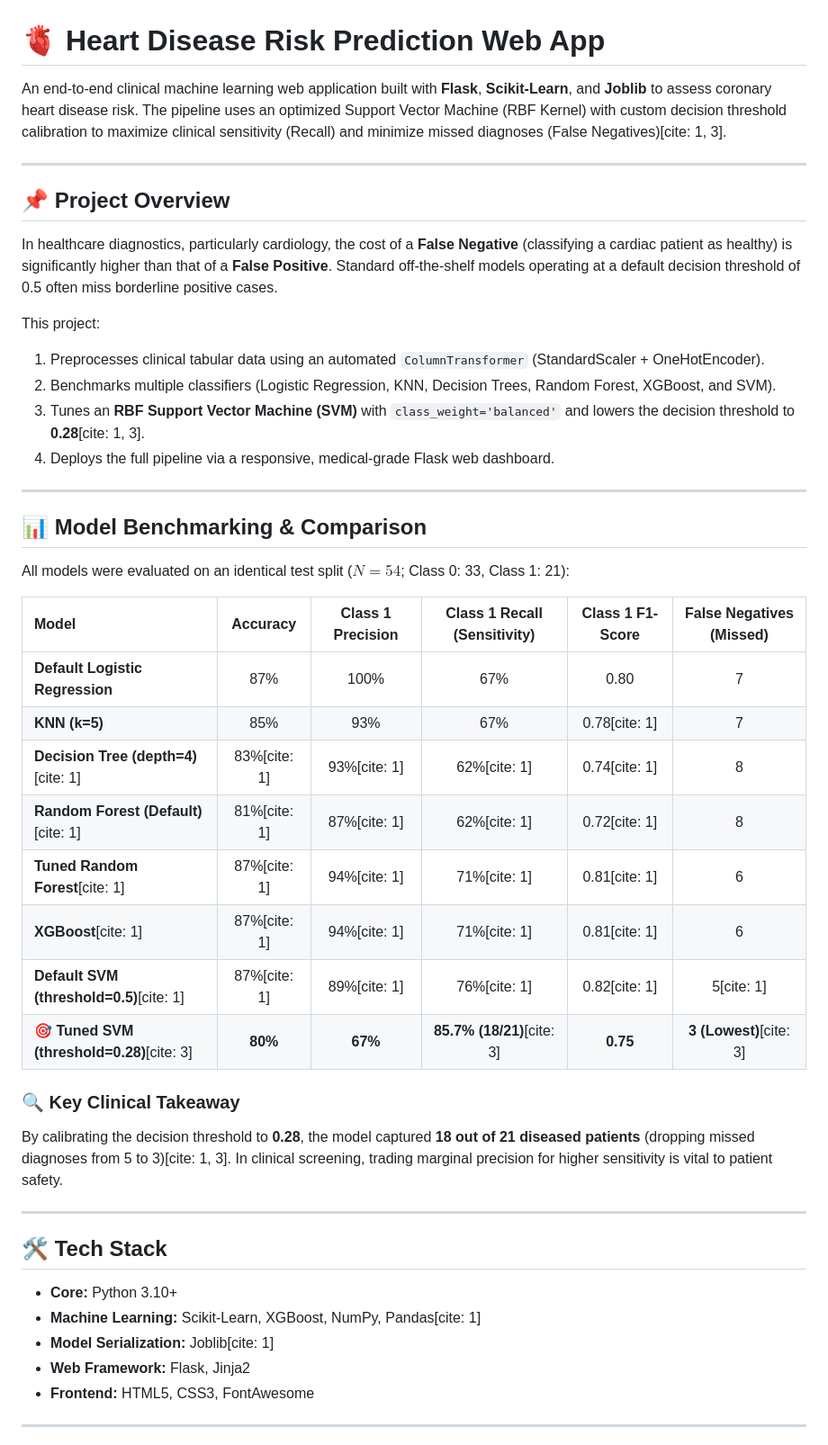
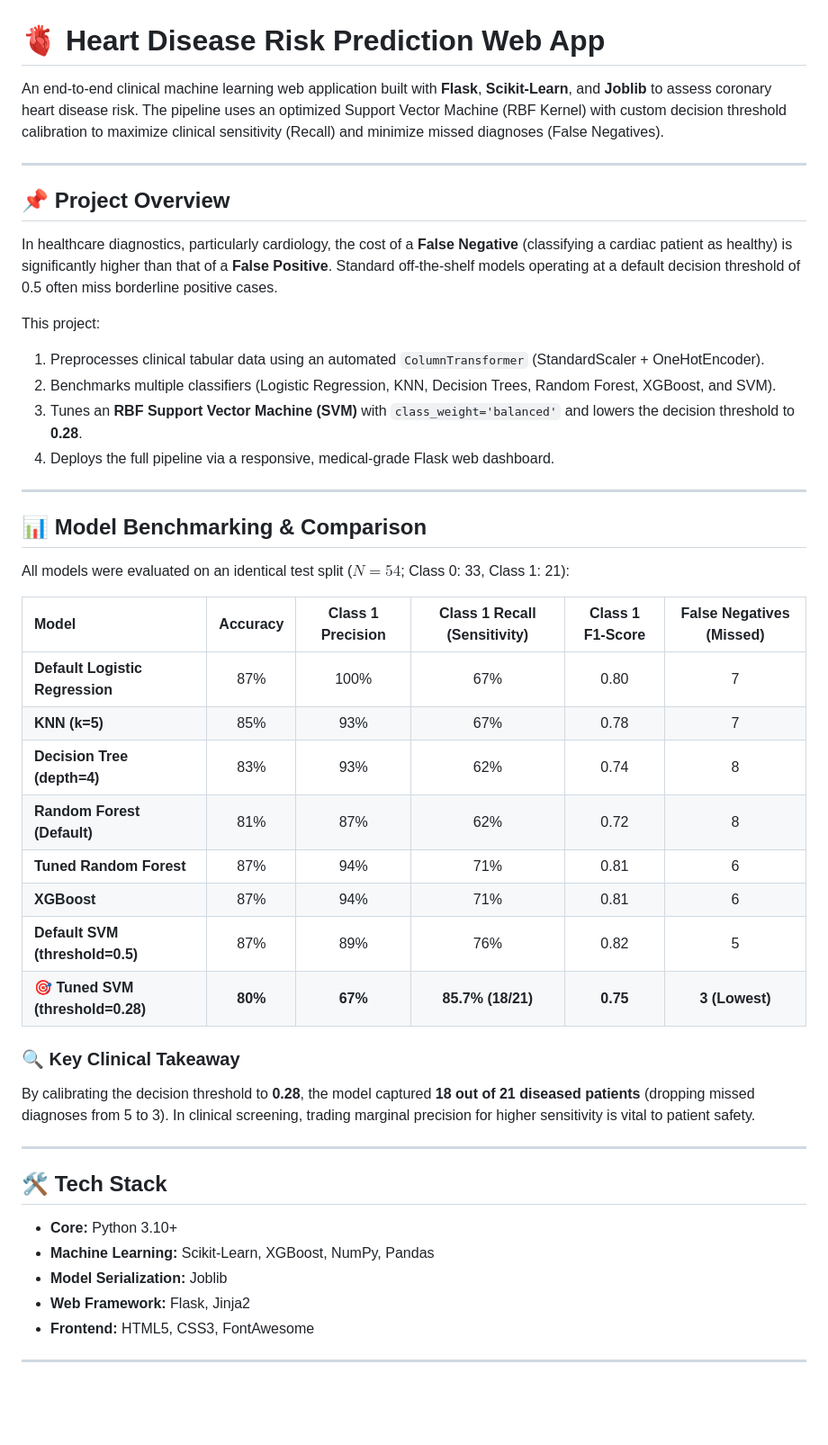
Before and after one commit to Ahsanmemon06/Clinical-Heart-Disease-Detector, a Markdown page: README.md, the part around one of its changes. Shown at 90% size. Rendered like a GitHub page; blank space fills up the shorter version.

```diff
--- a/README.md
+++ b/README.md
@@ -1,6 +1,6 @@
 # 🫀 Heart Disease Risk Prediction Web App
 
-An end-to-end clinical machine learning web application built with **Flask**, **Scikit-Learn**, and **Joblib** to assess coronary heart disease risk. The pipeline uses an optimized Support Vector Machine (RBF Kernel) with custom decision threshold calibration to maximize clinical sensitivity (Recall) and minimize missed diagnoses (False Negatives)[cite: 1, 3].
+An end-to-end clinical machine learning web application built with **Flask**, **Scikit-Learn**, and **Joblib** to assess coronary heart disease risk. The pipeline uses an optimized Support Vector Machine (RBF Kernel) with custom decision threshold calibration to maximize clinical sensitivity (Recall) and minimize missed diagnoses (False Negatives).
 
 ---
 
@@ -11,7 +11,7 @@ In healthcare diagnostics, particularly cardiology, the cost of a **False Negati
 This project:
 1. Preprocesses clinical tabular data using an automated `ColumnTransformer` (StandardScaler + OneHotEncoder).
 2. Benchmarks multiple classifiers (Logistic Regression, KNN, Decision Trees, Random Forest, XGBoost, and SVM).
-3. Tunes an **RBF Support Vector Machine (SVM)** with `class_weight='balanced'` and lowers the decision threshold to **0.28**[cite: 1, 3].
+3. Tunes an **RBF Support Vector Machine (SVM)** with `class_weight='balanced'` and lowers the decision threshold to **0.28**.
 4. Deploys the full pipeline via a responsive, medical-grade Flask web dashboard.
 
 ---
@@ -23,24 +23,24 @@ All models were evaluated on an identical test split ($N = 54$; Class 0: 33, Cla
 | Model | Accuracy | Class 1 Precision | Class 1 Recall (Sensitivity) | Class 1 F1-Score | False Negatives (Missed) |
 | :--- | :---: | :---: | :---: | :---: | :---: |
 | **Default Logistic Regression** | 87% | 100% | 67% | 0.80 | 7 |
-| **KNN (k=5)** | 85% | 93% | 67% | 0.78[cite: 1] | 7 |
-| **Decision Tree (depth=4)**[cite: 1] | 83%[cite: 1] | 93%[cite: 1] | 62%[cite: 1] | 0.74[cite: 1] | 8 |
-| **Random Forest (Default)**[cite: 1] | 81%[cite: 1] | 87%[cite: 1] | 62%[cite: 1] | 0.72[cite: 1] | 8 |
-| **Tuned Random Forest**[cite: 1] | 87%[cite: 1] | 94%[cite: 1] | 71%[cite: 1] | 0.81[cite: 1] | 6 |
-| **XGBoost**[cite: 1] | 87%[cite: 1] | 94%[cite: 1] | 71%[cite: 1] | 0.81[cite: 1] | 6 |
-| **Default SVM (threshold=0.5)**[cite: 1] | 87%[cite: 1] | 89%[cite: 1] | 76%[cite: 1] | 0.82[cite: 1] | 5[cite: 1] |
-| **🎯 Tuned SVM (threshold=0.28)**[cite: 3] | **80%** | **67%** | **85.7% (18/21)**[cite: 3] | **0.75** | **3 (Lowest)**[cite: 3] |
+| **KNN (k=5)** | 85% | 93% | 67% | 0.78 | 7 |
+| **Decision Tree (depth=4)** | 83% | 93% | 62% | 0.74 | 8 |
+| **Random Forest (Default)** | 81% | 87% | 62% | 0.72 | 8 |
+| **Tuned Random Forest** | 87% | 94% | 71% | 0.81 | 6 |
+| **XGBoost** | 87% | 94% | 71% | 0.81 | 6 |
+| **Default SVM (threshold=0.5)** | 87% | 89% | 76% | 0.82 | 5 |
+| **🎯 Tuned SVM (threshold=0.28)** | **80%** | **67%** | **85.7% (18/21)** | **0.75** | **3 (Lowest)** |
 
 ### 🔍 Key Clinical Takeaway
-By calibrating the decision threshold to **0.28**, the model captured **18 out of 21 diseased patients** (dropping missed diagnoses from 5 to 3)[cite: 1, 3]. In clinical screening, trading marginal precision for higher sensitivity is vital to patient safety.
+By calibrating the decision threshold to **0.28**, the model captured **18 out of 21 diseased patients** (dropping missed diagnoses from 5 to 3). In clinical screening, trading marginal precision for higher sensitivity is vital to patient safety.
 
 ---
 
 ## 🛠️ Tech Stack
 
 - **Core:** Python 3.10+
-- **Machine Learning:** Scikit-Learn, XGBoost, NumPy, Pandas[cite: 1]
-- **Model Serialization:** Joblib[cite: 1]
+- **Machine Learning:** Scikit-Learn, XGBoost, NumPy, Pandas
+- **Model Serialization:** Joblib
 - **Web Framework:** Flask, Jinja2
 - **Frontend:** HTML5, CSS3, FontAwesome
 
```
Also changed, not shown: other parts of README.md (+1 -0 lines).
